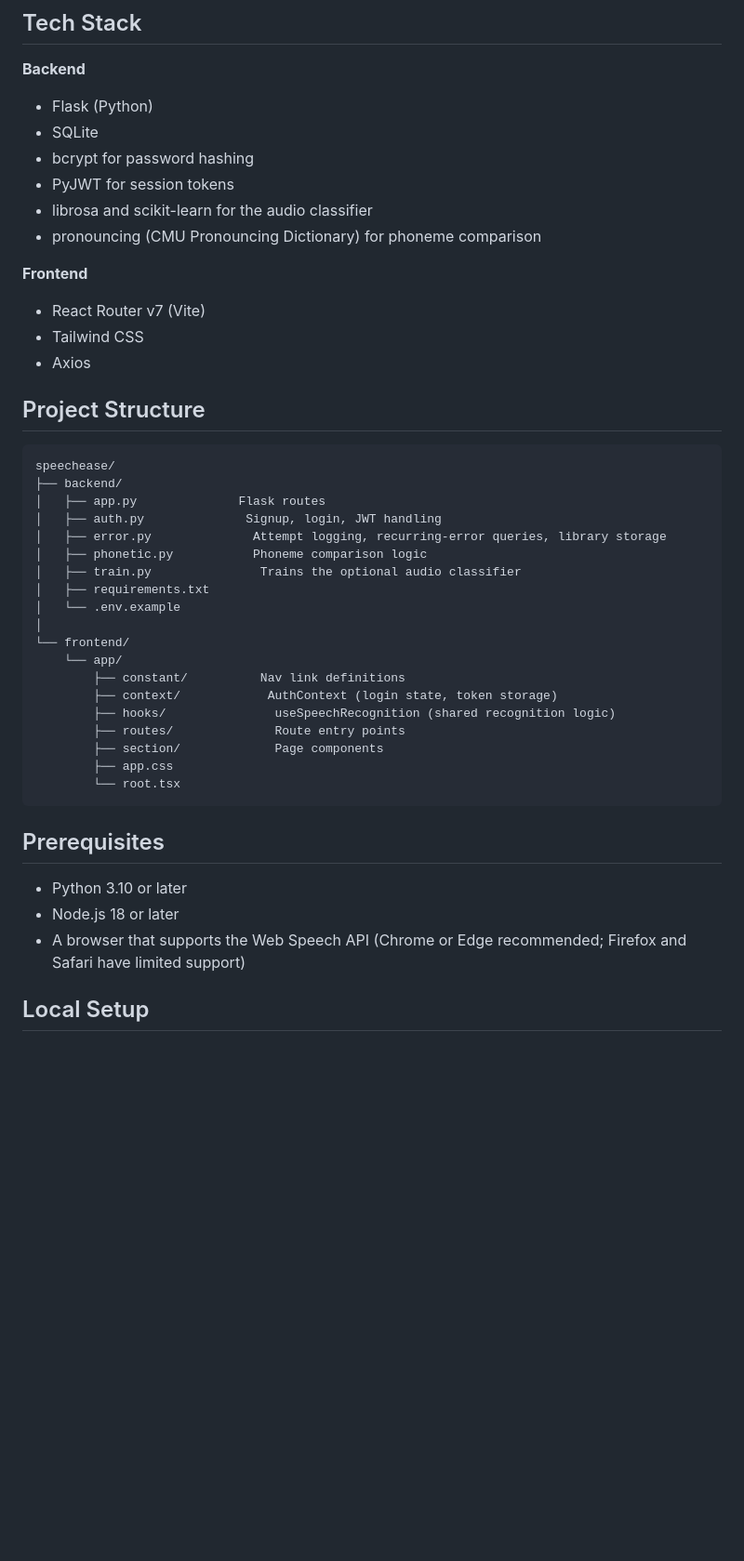
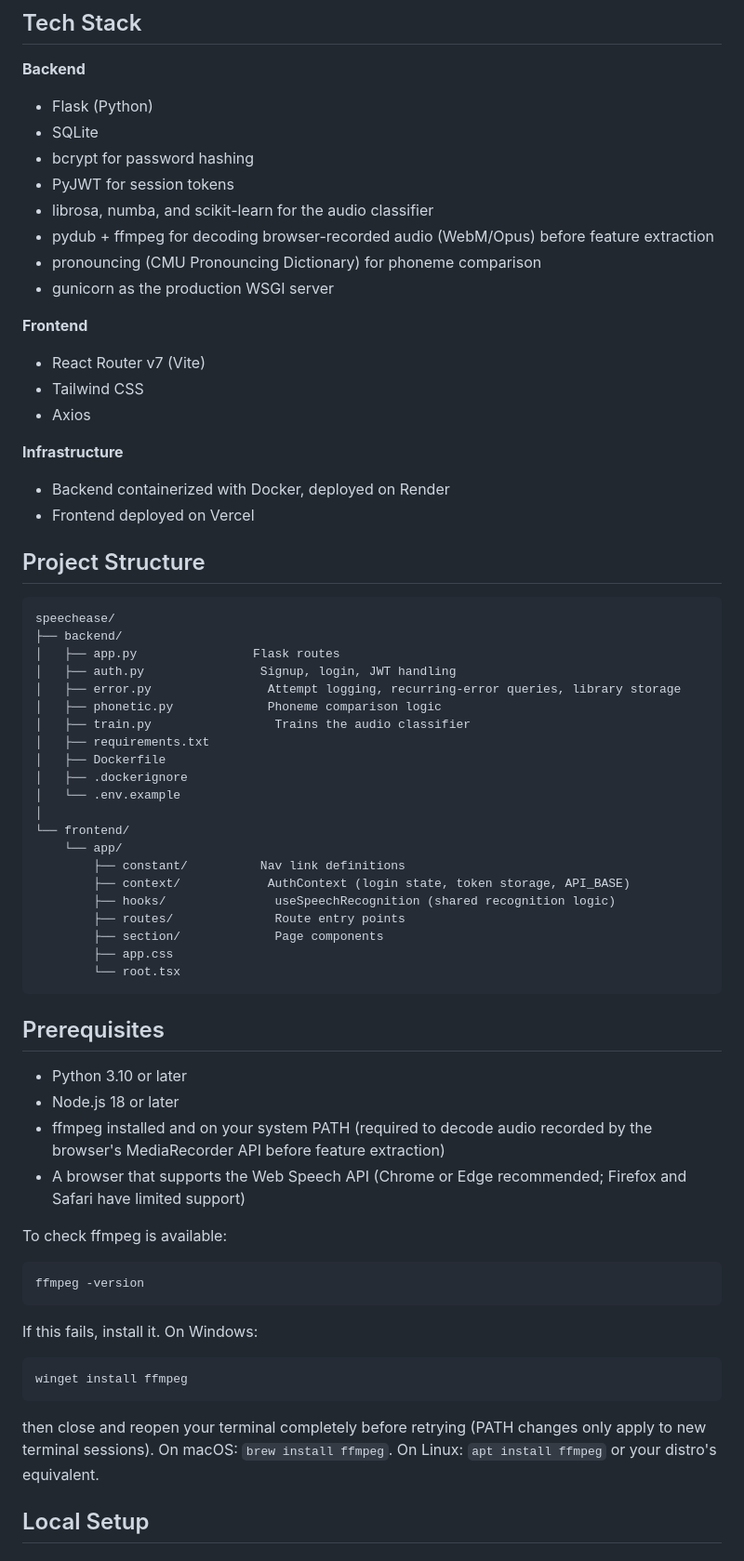
Before and after one commit to swarnim3103/code_for_impact, a Markdown page: Readme.md, the part around one of its changes. Shown at 93% size. GitHub-like rendering; blank space fills up the shorter version.

````diff
--- a/Readme.md
+++ b/Readme.md
@@ -19,31 +21,39 @@ SpeechEase is a speech-practice web app. Users type a target word, speak it alou
 - SQLite
 - bcrypt for password hashing
 - PyJWT for session tokens
-- librosa and scikit-learn for the audio classifier
+- librosa, numba, and scikit-learn for the audio classifier
+- pydub + ffmpeg for decoding browser-recorded audio (WebM/Opus) before feature extraction
 - pronouncing (CMU Pronouncing Dictionary) for phoneme comparison
+- gunicorn as the production WSGI server
 
 **Frontend**
 - React Router v7 (Vite)
 - Tailwind CSS
 - Axios
 
+**Infrastructure**
+- Backend containerized with Docker, deployed on Render
+- Frontend deployed on Vercel
+
 ## Project Structure
 
 ```
 speechease/
 ├── backend/
-│   ├── app.py              Flask routes
-│   ├── auth.py              Signup, login, JWT handling
-│   ├── error.py              Attempt logging, recurring-error queries, library storage
-│   ├── phonetic.py           Phoneme comparison logic
-│   ├── train.py               Trains the optional audio classifier
+│   ├── app.py                Flask routes
+│   ├── auth.py                Signup, login, JWT handling
+│   ├── error.py                Attempt logging, recurring-error queries, library storage
+│   ├── phonetic.py             Phoneme comparison logic
+│   ├── train.py                 Trains the audio classifier
 │   ├── requirements.txt
+│   ├── Dockerfile
+│   ├── .dockerignore
 │   └── .env.example
 │
 └── frontend/
     └── app/
         ├── constant/          Nav link definitions
-        ├── context/            AuthContext (login state, token storage)
+        ├── context/            AuthContext (login state, token storage, API_BASE)
         ├── hooks/               useSpeechRecognition (shared recognition logic)
         ├── routes/              Route entry points
         ├── section/             Page components
@@ -55,7 +65,22 @@ speechease/
 
 - Python 3.10 or later
 - Node.js 18 or later
+- ffmpeg installed and on your system PATH (required to decode audio recorded by the browser's MediaRecorder API before feature extraction)
 - A browser that supports the Web Speech API (Chrome or Edge recommended; Firefox and Safari have limited support)
+
+To check ffmpeg is available:
+
+```bash
+ffmpeg -version
+```
+
+If this fails, install it. On Windows:
+
+```powershell
+winget install ffmpeg
+```
+
+then close and reopen your terminal completely before retrying (PATH changes only apply to new terminal sessions). On macOS: `brew install ffmpeg`. On Linux: `apt install ffmpeg` or your distro's equivalent.
 
 ## Local Setup
 
````
Also changed, not shown: other parts of Readme.md (+61 -6 lines).
